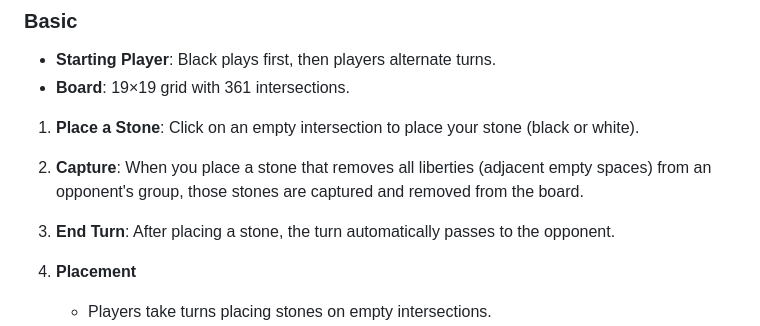
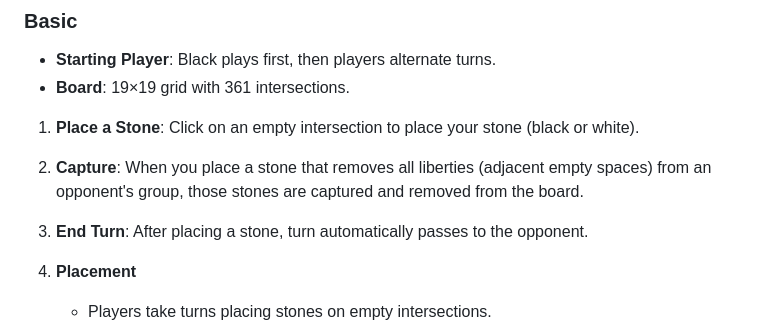
Before and after one commit to azuree0/Go, a Markdown page: README.md, the part around the change. GitHub-like rendering.

```diff
--- a/README.md
+++ b/README.md
@@ -38,7 +38,7 @@ http://localhost:8000
 
 1. **Place a Stone**: Click on an empty intersection to place your stone (black or white).
 2. **Capture**: When you place a stone that removes all liberties (adjacent empty spaces) from an opponent's group, those stones are captured and removed from the board.
-3. **End Turn**: After placing a stone, the turn automatically passes to the opponent.
+3. **End Turn**: After placing a stone, turn automatically passes to the opponent.
 
 1. **Placement**
    - Players take turns placing stones on empty intersections.
```
